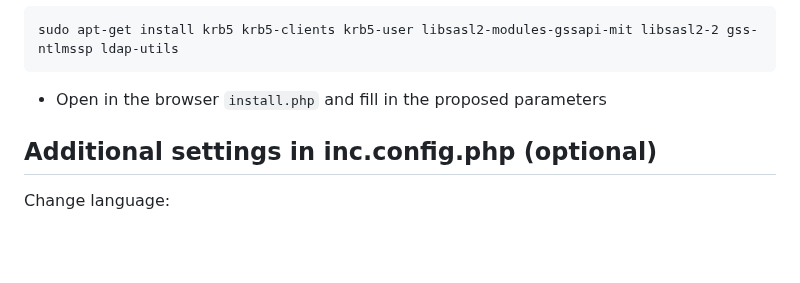
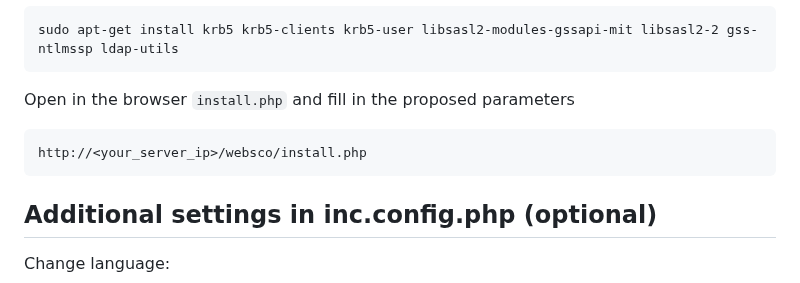
Before and after one commit to pfzim/ldap-phonebook, a Markdown page: README.md, the part around the change. Drawn GitHub-style; blank space fills up the shorter version.

````diff
--- a/README.md
+++ b/README.md
@@ -72,7 +72,11 @@ Optional: if you want to use keytab instead of login/password:
 sudo apt-get install krb5 krb5-clients krb5-user libsasl2-modules-gssapi-mit libsasl2-2 gss-ntlmssp ldap-utils
 ```
 
-- Open in the browser `install.php` and fill in the proposed parameters
+Open in the browser `install.php` and fill in the proposed parameters
+
+```
+http://<your_server_ip>/websco/install.php
+```
 
 ## Additional settings in inc.config.php (optional)
 
````
